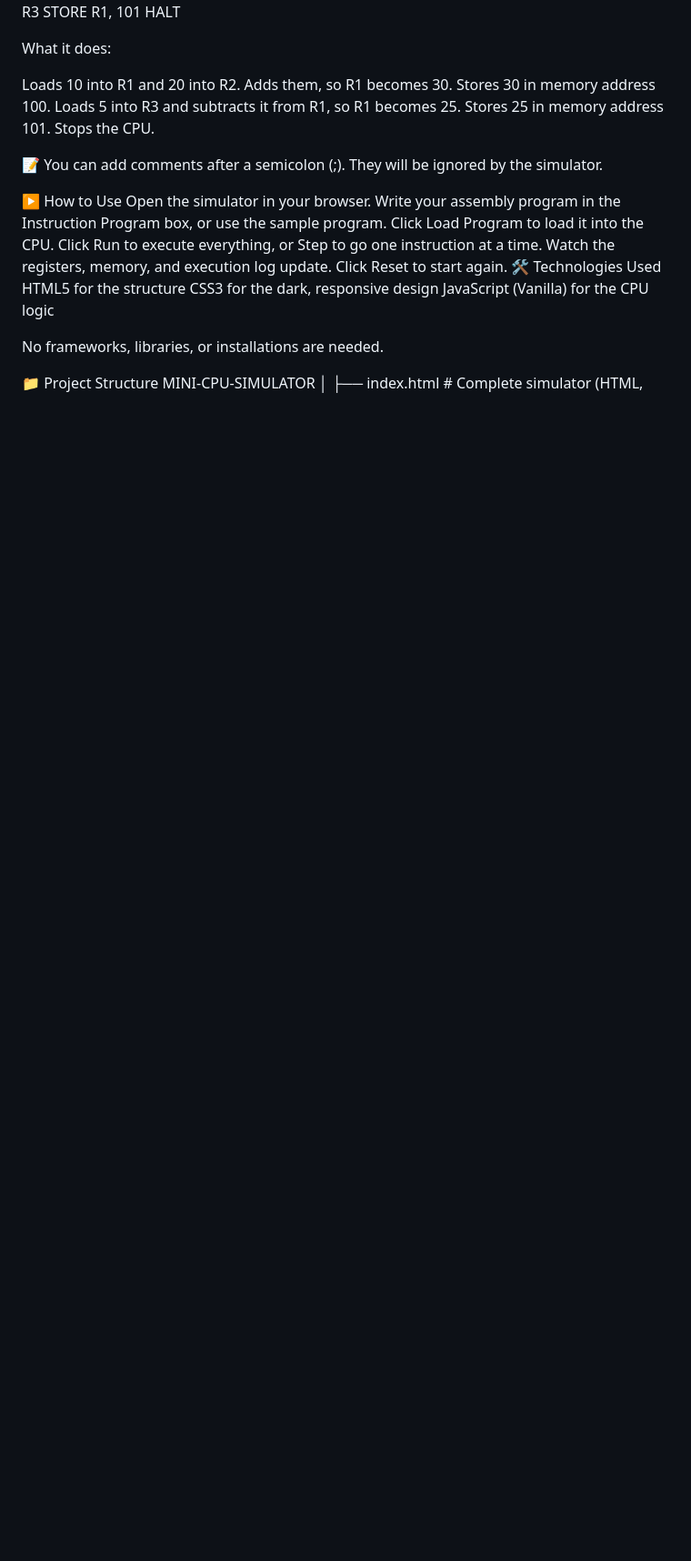
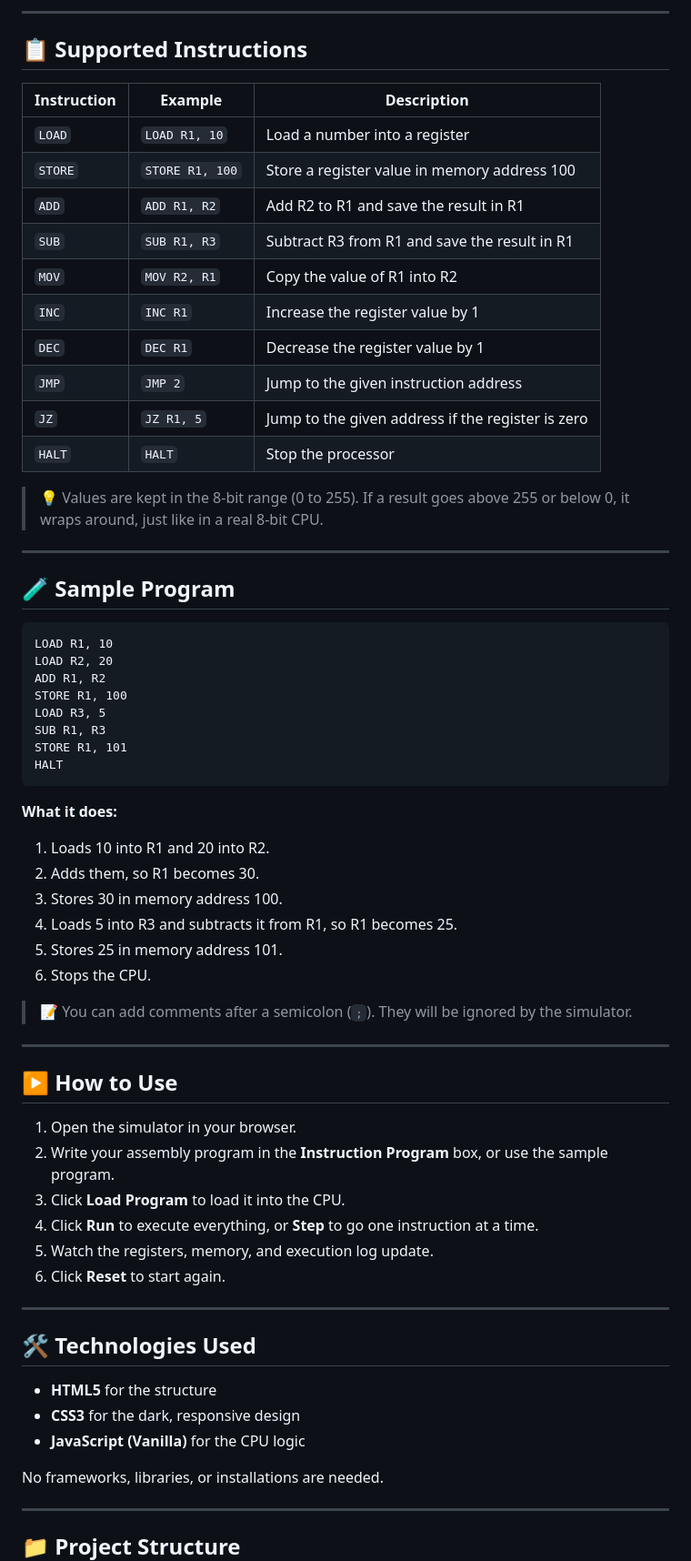
Before and after one commit to Prayagsundar/mini-cpu-, a Markdown page: README.md, the part around one of its changes. Shown at 91% size. Drawn GitHub-style; blank space fills up the shorter version.

````diff
--- a/README.md
+++ b/README.md
@@ -56,3 +58,27 @@ HALT	HALT	Stop the processor
+---
+
+## 📋 Supported Instructions
+
+| Instruction | Example | Description |
+|-------------|---------|-------------|
+| `LOAD` | `LOAD R1, 10` | Load a number into a register |
+| `STORE` | `STORE R1, 100` | Store a register value in memory address 100 |
+| `ADD` | `ADD R1, R2` | Add R2 to R1 and save the result in R1 |
+| `SUB` | `SUB R1, R3` | Subtract R3 from R1 and save the result in R1 |
+| `MOV` | `MOV R2, R1` | Copy the value of R1 into R2 |
+| `INC` | `INC R1` | Increase the register value by 1 |
+| `DEC` | `DEC R1` | Decrease the register value by 1 |
+| `JMP` | `JMP 2` | Jump to the given instruction address |
+| `JZ` | `JZ R1, 5` | Jump to the given address if the register is zero |
+| `HALT` | `HALT` | Stop the processor |
+
+> 💡 Values are kept in the 8-bit range (0 to 255). If a result goes above 255 or below 0, it wraps around, just like in a real 8-bit CPU.
+
+---
+
+## 🧪 Sample Program
+
+```
 LOAD R1, 10
 LOAD R2, 20
 ADD R1, R2
@@ -61,33 +87,45 @@ LOAD R3, 5
 SUB R1, R3
 STORE R1, 101
 HALT
+```
 
-What it does:
+**What it does:**
 
-Loads 10 into R1 and 20 into R2.
-Adds them, so R1 becomes 30.
-Stores 30 in memory address 100.
-Loads 5 into R3 and subtracts it from R1, so R1 becomes 25.
-Stores 25 in memory address 101.
-Stops the CPU.
+1. Loads 10 into R1 and 20 into R2.
+2. Adds them, so R1 becomes 30.
+3. Stores 30 in memory address 100.
+4. Loads 5 into R3 and subtracts it from R1, so R1 becomes 25.
+5. Stores 25 in memory address 101.
+6. Stops the CPU.
 
-📝 You can add comments after a semicolon (;). They will be ignored by the simulator.
+> 📝 You can add comments after a semicolon (`;`). They will be ignored by the simulator.
 
-▶️ How to Use
-Open the simulator in your browser.
-Write your assembly program in the Instruction Program box, or use the sample program.
-Click Load Program to load it into the CPU.
-Click Run to execute everything, or Step to go one instruction at a time.
-Watch the registers, memory, and execution log update.
-Click Reset to start again.
-🛠️ Technologies Used
-HTML5 for the structure
-CSS3 for the dark, responsive design
-JavaScript (Vanilla) for the CPU logic
+---
+
+## ▶️ How to Use
+
+1. Open the simulator in your browser.
+2. Write your assembly program in the **Instruction Program** box, or use the sample program.
+3. Click **Load Program** to load it into the CPU.
+4. Click **Run** to execute everything, or **Step** to go one instruction at a time.
+5. Watch the registers, memory, and execution log update.
+6. Click **Reset** to start again.
+
+---
+
+## 🛠️ Technologies Used
+
+- **HTML5** for the structure
+- **CSS3** for the dark, responsive design
+- **JavaScript (Vanilla)** for the CPU logic
 
 No frameworks, libraries, or installations are needed.
 
-📁 Project Structure
+---
+
+## 📁 Project Structure
+
+```
 MINI-CPU-SIMULATOR
 │
 ├── index.html     # Complete simulator (HTML, CSS, and JavaScript)
````
Also changed, not shown: other parts of README.md (+91 -66 lines).
